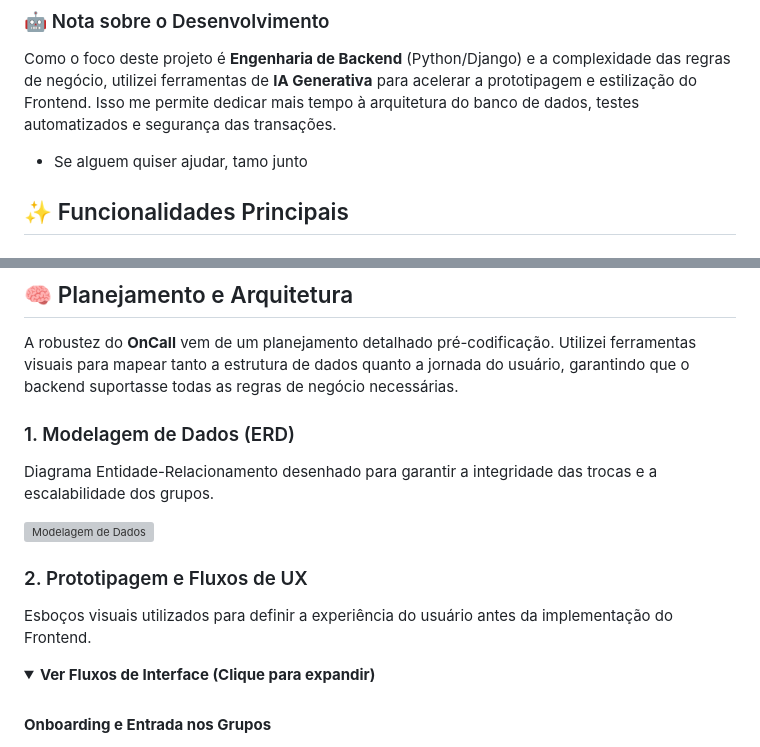
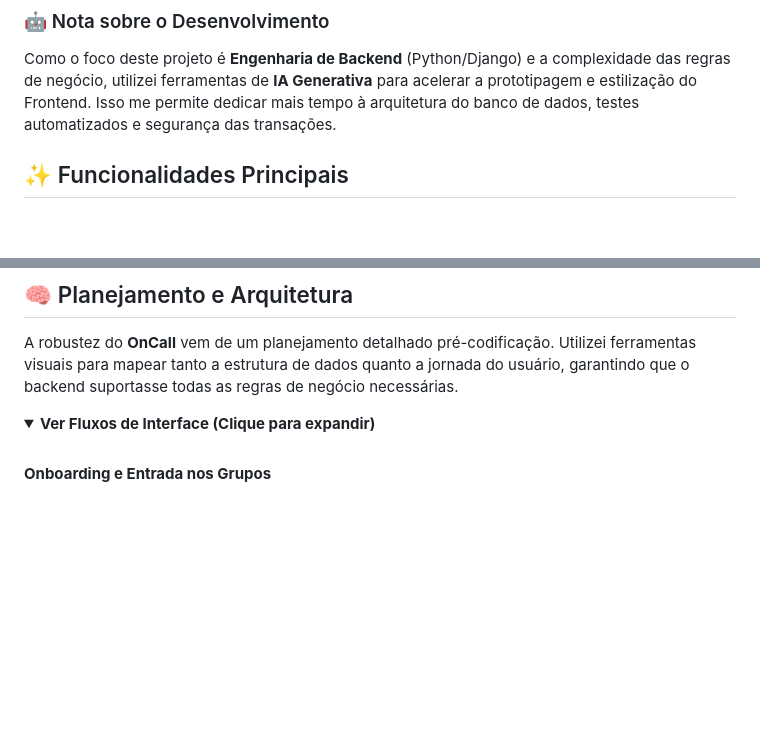
Before and after one commit to pazaborgs/OnCall, a Markdown page: README.md, 2 parts joined by grey strips. GitHub-like rendering; folded sections open; blank space fills up the shorter version; grey boxes are pictures that could not be loaded.

```diff
--- a/README.md
+++ b/README.md
@@ -24,8 +24,6 @@ O sistema cuida da burocracia: valida horários, impede conflitos e notifica os
 ### 🤖 Nota sobre o Desenvolvimento
 
 Como o foco deste projeto é **Engenharia de Backend** (Python/Django) e a complexidade das regras de negócio, utilizei ferramentas de **IA Generativa** para acelerar a prototipagem e estilização do Frontend. Isso me permite dedicar mais tempo à arquitetura do banco de dados, testes automatizados e segurança das transações.
-
-- Se alguem quiser ajudar, tamo junto
 
 ## ✨ Funcionalidades Principais
 
@@ -117,16 +115,6 @@ erDiagram
 
 A robustez do **OnCall** vem de um planejamento detalhado pré-codificação. Utilizei ferramentas visuais para mapear tanto a estrutura de dados quanto a jornada do usuário, garantindo que o backend suportasse todas as regras de negócio necessárias.
 
-### 1. Modelagem de Dados (ERD)
-
-Diagrama Entidade-Relacionamento desenhado para garantir a integridade das trocas e a escalabilidade dos grupos.
-
-![Modelagem de Dados](readme_img/modelagem_dados.jpg)
-
-### 2. Prototipagem e Fluxos de UX
-
-Esboços visuais utilizados para definir a experiência do usuário antes da implementação do Frontend.
-
 <details>
   <summary><strong>Ver Fluxos de Interface (Clique para expandir)</strong></summary>
 
```
Also changed, not shown: other parts of README.md (+1 -1 lines).
